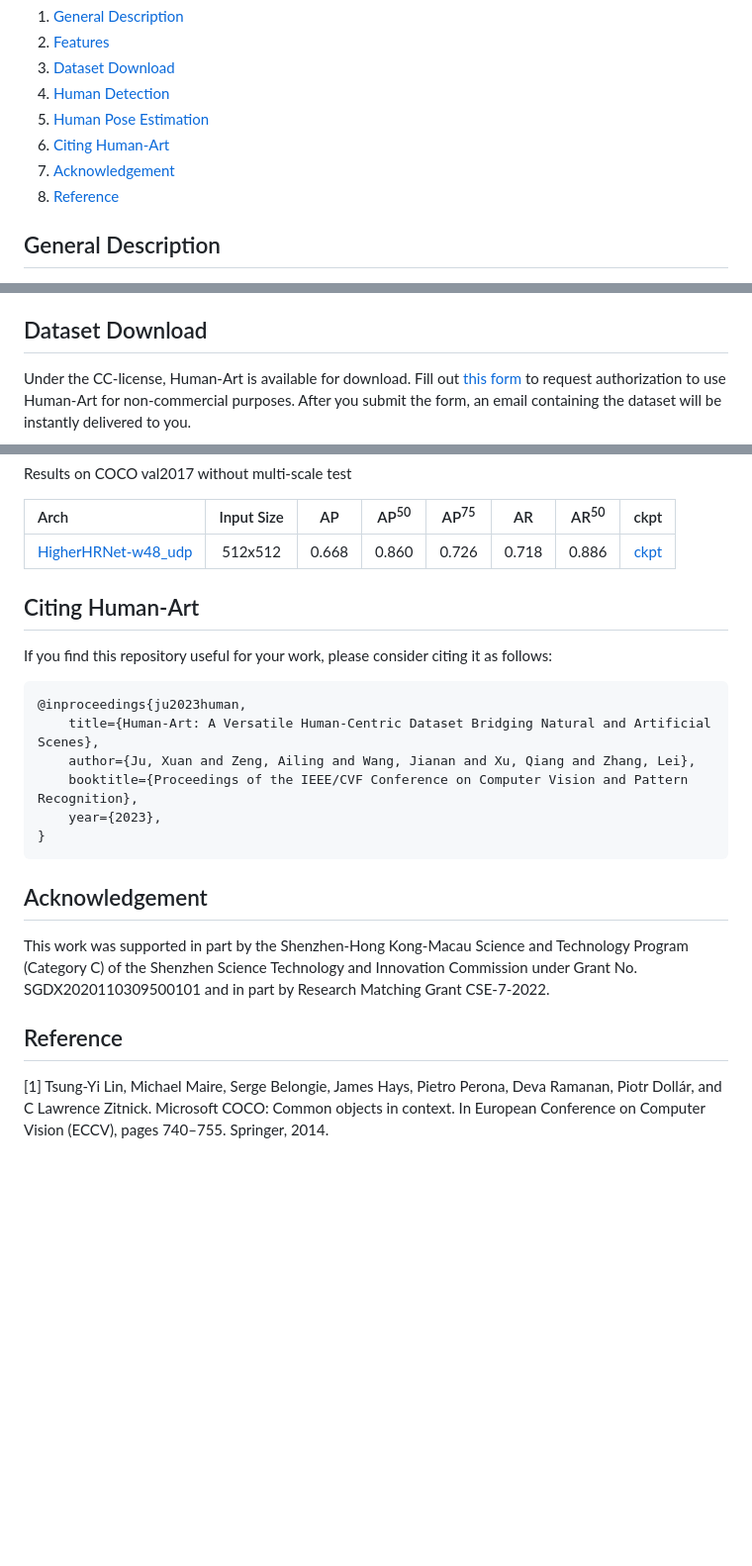
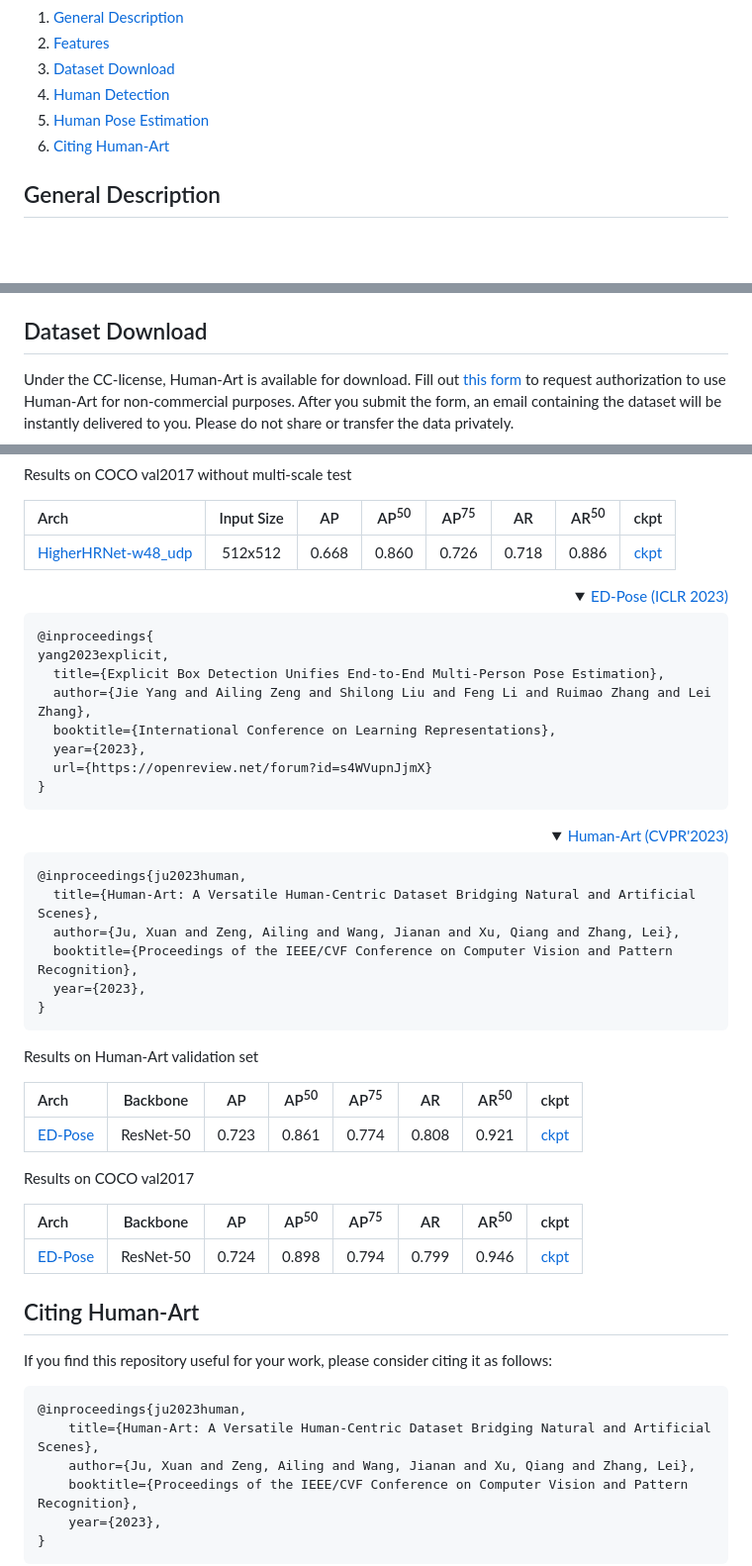
Before and after one commit to IDEA-Research/HumanArt, a Markdown page: README.md, 3 parts joined by grey strips. Shown at 99% size. Drawn GitHub-style; folded sections open; blank space fills up the shorter version.

````diff
--- a/README.md
+++ b/README.md
@@ -24,8 +24,6 @@ This repository contains the implementation of the following paper:
   4. [Human Detection](#human-detection)
   5. [Human Pose Estimation](#human-pose-estimation)
   6. [Citing Human-Art](#citing-human-art)
-  7. [Acknowledgement](#acknowledgement)
-  8. [Reference](#reference)
 
 
 
@@ -56,5 +54,5 @@ This paper proposes a large-scale dataset, Human-Art, that targets multi-scenari
 ## Dataset Download
 
 
-Under the CC-license, Human-Art is available for download. Fill out [this form](https://forms.gle/UVv1GiNJNQsE4qif7) to request authorization to use Human-Art for non-commercial purposes. After you submit the form, an email containing the dataset will be instantly delivered to you.
+Under the CC-license, Human-Art is available for download. Fill out [this form](https://forms.gle/UVv1GiNJNQsE4qif7) to request authorization to use Human-Art for non-commercial purposes. After you submit the form, an email containing the dataset will be instantly delivered to you. Please do not share or transfer the data privately.
 
@@ -341,6 +339,57 @@ Results on COCO val2017 without multi-scale test
 | [HigherHRNet-w48_udp](mmpose/configs/body/2d_kpt_sview_rgb_img/associative_embedding/humanart/higherhrnet_w48_humanart_512x512_udp.py) |  512x512   | 0.668 |      0.860      |      0.726      | 0.718 |      0.886      | [ckpt](https://drive.google.com/file/d/1fqPy44k-bYb6XqJXMZ5b9gVTzcIjOlPQ/view?usp=share_link) |
 
 
+
+
+
+<!-- [ALGORITHM] -->
+
+<details>
+<summary align="right"><a href="https://arxiv.org/pdf/2302.01593.pdf">ED-Pose (ICLR 2023)</a></summary>
+
+```bibtex
+@inproceedings{
+yang2023explicit,
+  title={Explicit Box Detection Unifies End-to-End Multi-Person Pose Estimation},
+  author={Jie Yang and Ailing Zeng and Shilong Liu and Feng Li and Ruimao Zhang and Lei Zhang},
+  booktitle={International Conference on Learning Representations},
+  year={2023},
+  url={https://openreview.net/forum?id=s4WVupnJjmX}
+}
+```
+
+
+</details>
+
+<!-- [DATASET] -->
+
+<details>
+<summary align="right"><a href="https://arxiv.org/abs/2303.02760">Human-Art (CVPR'2023)</a></summary>
+
+```bibtex
+@inproceedings{ju2023human,
+  title={Human-Art: A Versatile Human-Centric Dataset Bridging Natural and Artificial Scenes},
+  author={Ju, Xuan and Zeng, Ailing and Wang, Jianan and Xu, Qiang and Zhang, Lei},
+  booktitle={Proceedings of the IEEE/CVF Conference on Computer Vision and Pattern Recognition},
+  year={2023},
+}
+```
+
+</details>
+
+Results on Human-Art validation set
+
+| Arch                                          | Backbone |  AP   | AP<sup>50</sup> | AP<sup>75</sup> |  AR   | AR<sup>50</sup> |                     ckpt                      |
+| :-------------------------------------------- | :--------: | :---: | :-------------: | :-------------: | :---: | :-------------: | :-------------------------------------------: |
+| [ED-Pose](https://github.com/IDEA-Research/ED-Pose) |  ResNet-50   | 0.723 |      0.861      |      0.774      | 0.808 |      0.921      | [ckpt]() |
+
+
+Results on COCO val2017
+
+| Arch                                          | Backbone |  AP   | AP<sup>50</sup> | AP<sup>75</sup> |  AR   | AR<sup>50</sup> |                     ckpt                      |
+| :-------------------------------------------- | :--------: | :---: | :-------------: | :-------------: | :---: | :-------------: | :-------------------------------------------: |
+| [ED-Pose](https://github.com/IDEA-Research/ED-Pose) |  ResNet-50   | 0.724 |      0.898      |      0.794      | 0.799 |      0.946      | [ckpt]() |
+
 ## Citing Human-Art
 
 If you find this repository useful for your work, please consider citing it as follows:
@@ -353,14 +402,3 @@ If you find this repository useful for your work, please consider citing it as f
     year={2023},
 }
 ```
-
-## Acknowledgement
-
-This work was supported in part by the Shenzhen-Hong Kong-Macau Science and Technology Program (Category C) of the Shenzhen Science Technology and Innovation Commission under Grant No. SGDX2020110309500101 and in part by Research Matching Grant CSE-7-2022.
-
-
-
-## Reference
-
-<div id="refer-anchor-1"></div>
-[1] Tsung-Yi Lin, Michael Maire, Serge Belongie, James Hays, Pietro Perona, Deva Ramanan, Piotr Dollár, and C Lawrence Zitnick. Microsoft COCO: Common objects in context. In European Conference on Computer Vision (ECCV), pages 740–755. Springer, 2014.
````
Also changed, not shown: other parts of README.md (+3 -3 lines).
